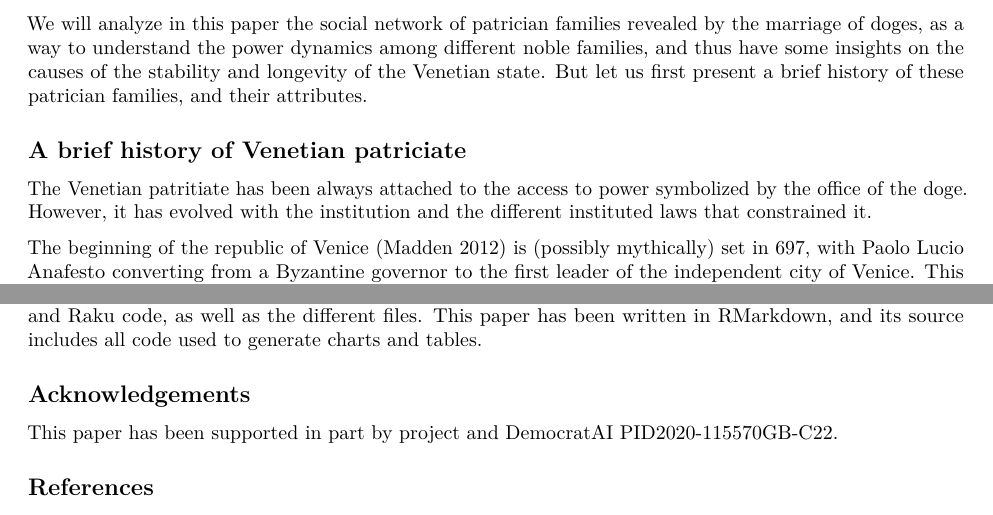
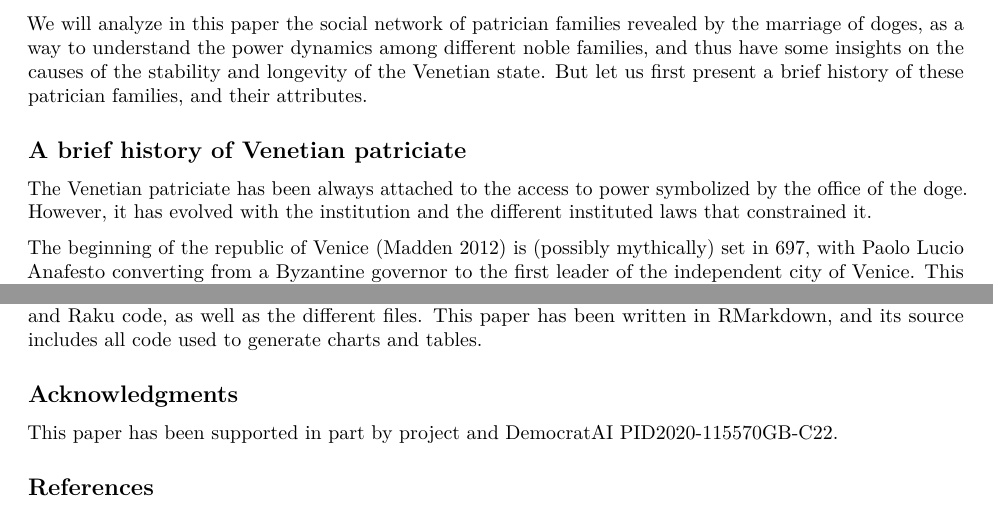
Before and after one commit to JJ/venice-patrician-social-network, an R Markdown document (report/venecian-patrician-network.Rmd): two parts of pages 2 and 12 of 13, joined at a grey line, cut so that both start at the same text. Rendered offline with R 4.5, knitr and Pandoc, then LaTeX, with nearby package versions; code that draws random numbers runs with fixed seeds of ours; common packages that the code uses without loading them are loaded.

Commit message:
:rotating_light: closes #11

```diff
--- a/report/venecian-patrician-network.Rmd
+++ b/report/venecian-patrician-network.Rmd
@@ -9,7 +9,7 @@
  \usepackage{float}
  \floatplacement{figure}{H}
 abstract: |
-  The Venetian republic was one of the most successful transmodern states, surviving for a millenium through innovation, commercial cunning, exploitation of colonies and legal stability. Part of the success might be due to its government structure, a republic ruled by a doge chosen among a relatively limited set of Venetian patrician families. In this paper we analyze the structure of the social network they formed through marriage, and how government was monopolyzed by a relatively small set of families, the one that became patrician first.
+  The Venetian republic was one of the most successful trans-modern states, surviving for a millennium through innovation, commercial cunning, exploitation of colonies and legal stability. Part of the success might be due to its government structure, a republic ruled by a doge chosen among a relatively limited set of Venetian patrician families. In this paper we analyze the structure of the social network they formed through marriage, and how government was monopolized by a relatively small set of families, the one that became patrician first.
 bibliography: ../patrician.bib
 ---
 
@@ -46,7 +46,7 @@
 
 ## A brief history of Venetian patriciate
 
-The Venetian patritiate has been always attached to the access to power symbolized by the office of the doge. However, it has evolved with the institution and the different instituted laws that constrained it.
+The Venetian patriciate has been always attached to the access to power symbolized by the office of the doge. However, it has evolved with the institution and the different instituted laws that constrained it.
 
 The beginning of the republic of Venice [@madden2012venice] is (possibly mythically) set in 697, with Paolo Lucio Anafesto converting from a Byzantine governor to the first leader of the independent city of Venice. This tradition does not have any source, but at any rate, it started the institution of doges as *elected* leaders. Since back then Venice was little more than a settlement, a popular assembly elected them directly.
 
@@ -221,7 +221,7 @@
 
 All data and code used in this paper is available under a free license at [its GitHub repository](https://github.com/JJ/venice-patrician-social-network). It includes R and Raku code, as well as the different files. This paper has been written in RMarkdown, and its source includes all code used to generate charts and tables.
 
-## Acknowledgements
+## Acknowledgments
 
 This paper has been supported in part by project and DemocratAI PID2020-115570GB-C22.
 
```
